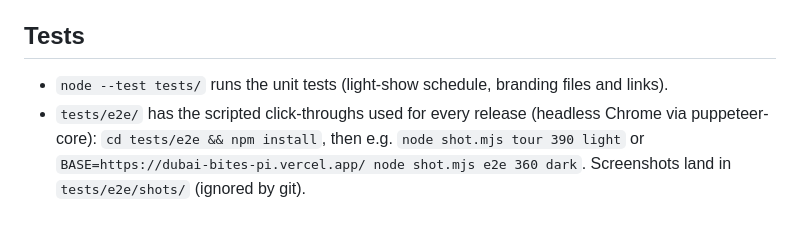
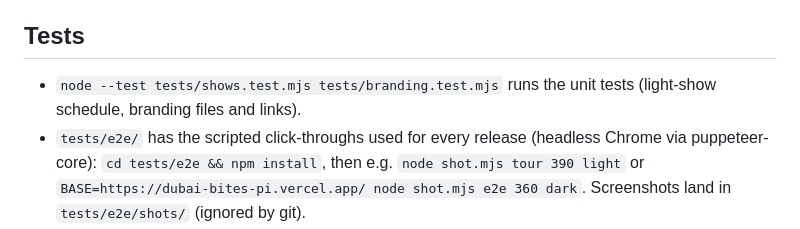
Before and after one commit to rkhan89/DubaiMap, a Markdown page: README.md, the part around the change. Rendered like a GitHub page.

Commit message:
README: unit test command that works on Windows too
Co-Authored-By: Claude Opus 5.5 <noreply@anthropic.com>

```diff
--- a/README.md
+++ b/README.md
@@ -63,7 +63,7 @@ The production address lives in `APP.siteUrl` (`config.js`); the `og:` tags in `
 must use it, and `tests/branding.test.mjs` fails if they drift.
 
 ## Tests
-- `node --test tests/` runs the unit tests (light-show schedule, branding files and links).
+- `node --test tests/shows.test.mjs tests/branding.test.mjs` runs the unit tests (light-show schedule, branding files and links).
 - `tests/e2e/` has the scripted click-throughs used for every release (headless Chrome via
   puppeteer-core): `cd tests/e2e && npm install`, then e.g. `node shot.mjs tour 390 light`
   or `BASE=https://dubai-bites-pi.vercel.app/ node shot.mjs e2e 360 dark`. Screenshots land in
```
